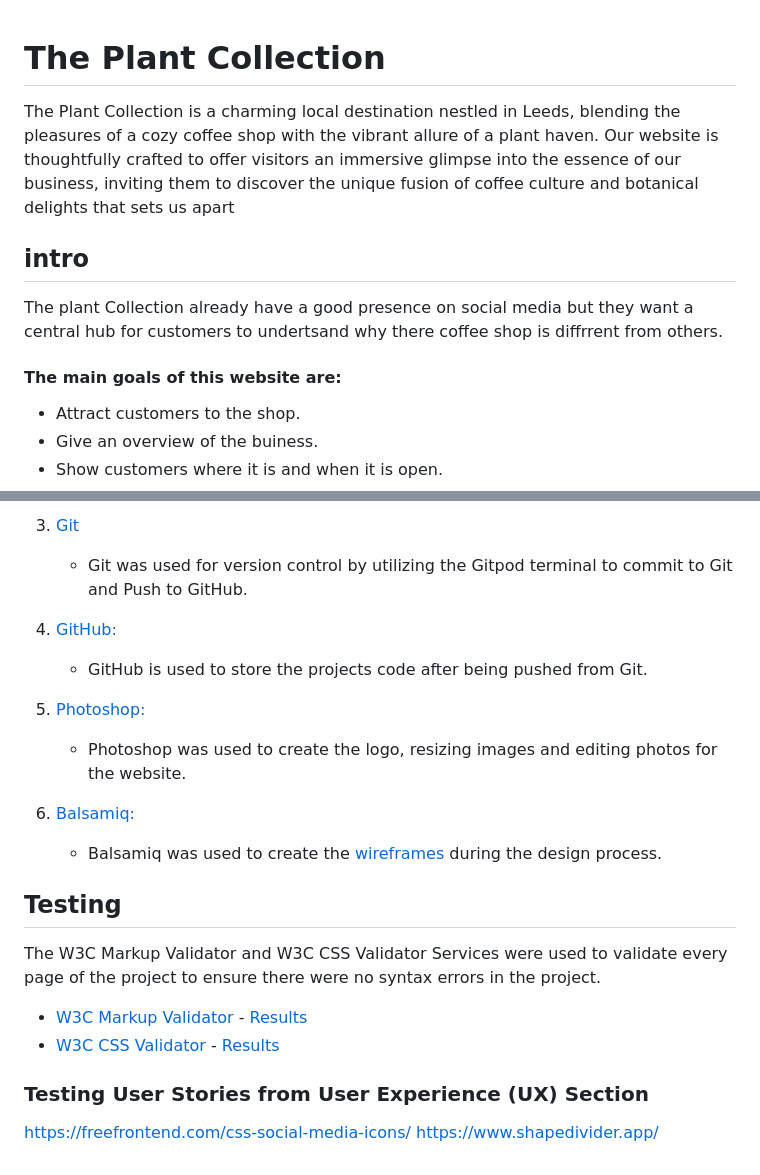
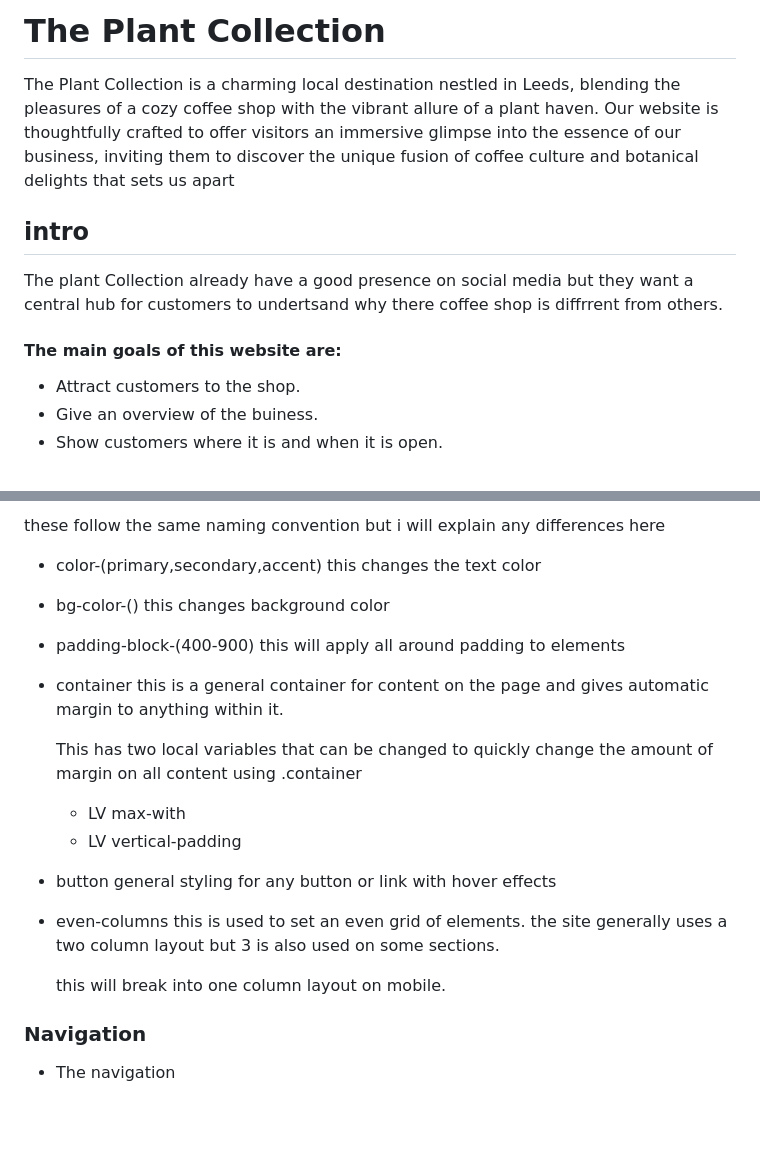
Before and after one commit to EthanTrout/The-Plant-Collection, a Markdown page: README.md, 2 parts joined by grey strips. Drawn GitHub-style; blank space fills up the shorter version.

```diff
--- a/README.md
+++ b/README.md
@@ -1,12 +1,13 @@
+# The Plant Collection
 
-# The Plant Collection
 The Plant Collection is a charming local destination nestled in Leeds, blending the pleasures of a cozy coffee shop with the vibrant allure of a plant haven. Our website is thoughtfully crafted to offer visitors an immersive glimpse into the essence of our business, inviting them to discover the unique fusion of coffee culture and botanical delights that sets us apart
 
+## intro
 
-## intro
 The plant Collection already have a good presence on social media but they want a central hub for customers to undertsand why there coffee shop is diffrrent from others.
 
 #### The main goals of this website are:
+
 - Attract customers to the shop.
 - Give an overview of the buiness.
 - Show customers where it is and when it is open.
@@ -90,21 +79,29 @@ it was very important to make it easy to quickly change design elements of the p
 
-3. [Git](https://git-scm.com/)
-    - Git was used for version control by utilizing the Gitpod terminal to commit to Git and Push to GitHub.
-4. [GitHub:](https://github.com/)
-    - GitHub is used to store the projects code after being pushed from Git.
-4. [Photoshop:](https://www.adobe.com/ie/products/photoshop.html)
-    - Photoshop was used to create the logo, resizing images and editing photos for the website.
-5. [Balsamiq:](https://balsamiq.com/)
-    - Balsamiq was used to create the [wireframes](https://github.com/) during the design process.
+these follow the same naming convention but i will explain any differences here
 
-## Testing
+- color-(primary,secondary,accent)
+  this changes the text color
 
-The W3C Markup Validator and W3C CSS Validator Services were used to validate every page of the project to ensure there were no syntax errors in the project.
+- bg-color-()
+  this changes background color
+- padding-block-(400-900)
+  this will apply all around padding to elements
 
-- [W3C Markup Validator](https://jigsaw.w3.org/css-validator/#validate_by_input) - [Results](https://github.com/)
-- [W3C CSS Validator](https://jigsaw.w3.org/css-validator/#validate_by_input) - [Results](https://github.com/)
+- container
+  this is a general container for content on the page and gives automatic margin to anything within it.
 
-### Testing User Stories from User Experience (UX) Section
+  This has two local variables that can be changed to quickly change the amount of margin on all content using .container
 
-<https://freefrontend.com/css-social-media-icons/>
-https://www.shapedivider.app/
+  - LV max-with
+  - LV vertical-padding
+
+- button
+  general styling for any button or link with hover effects
+
+- even-columns
+  this is used to set an even grid of elements. the site generally uses a two column layout but 3 is also used on some sections.
+
+  this will break into one column layout on mobile.
+
+### Navigation
+- The navigation
```
Also changed, not shown: other parts of README.md (+23 -35 lines).
